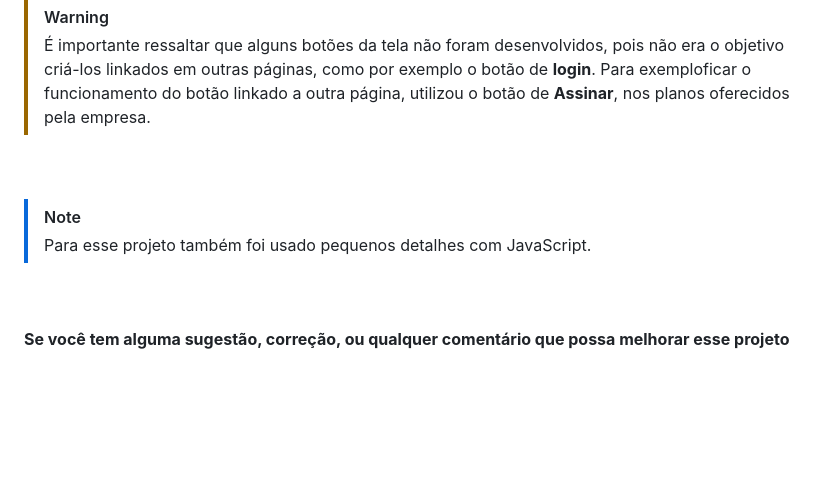
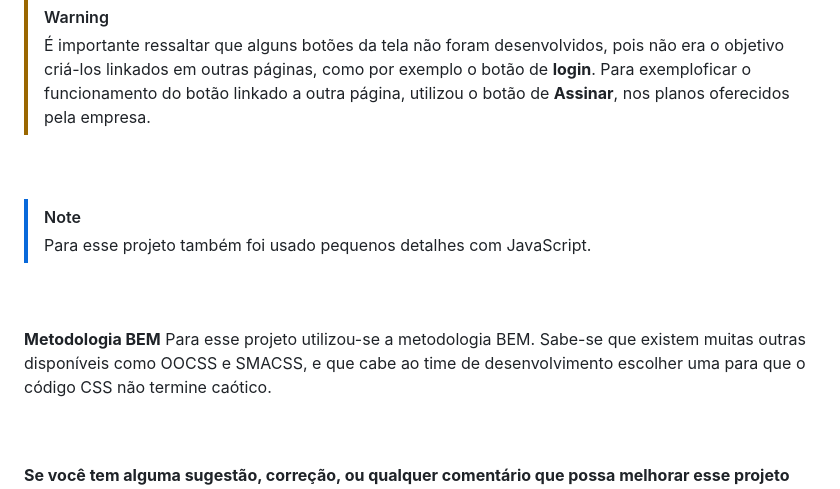
Before and after one commit to AmandaMatar/projeto_html_css_portifolio, a Markdown page: README.md, the part around one of its changes. GitHub-like rendering; blank space fills up the shorter version.

```diff
--- a/README.md
+++ b/README.md
@@ -67,11 +52,19 @@ https://drive.google.com/file/d/1mXS3pZj5Z4Qvlr4nGmCyoU1CbwwfkQQ6/view?usp=shari
 
 > [!WARNING]
 > É importante ressaltar que alguns botões da tela não foram desenvolvidos, pois não era o objetivo criá-los linkados em outras páginas, como por exemplo o botão de **login**. Para exemploficar o funcionamento do botão linkado a outra página, utilizou o botão de **Assinar**, nos planos oferecidos pela empresa.
+
 <br>
 <br>
 
 > [!NOTE]
 > Para esse projeto também foi usado pequenos detalhes com JavaScript.
+
+<br>
+<br>
+
+**Metodologia BEM**
+Para esse projeto utilizou-se a metodologia BEM. Sabe-se que existem muitas outras disponíveis como OOCSS e SMACSS, e que cabe ao time de desenvolvimento escolher uma para que o código CSS não termine caótico.
+
 <br>
 <br>
 
```
Also changed, not shown: other parts of README.md (+11 -26 lines).
